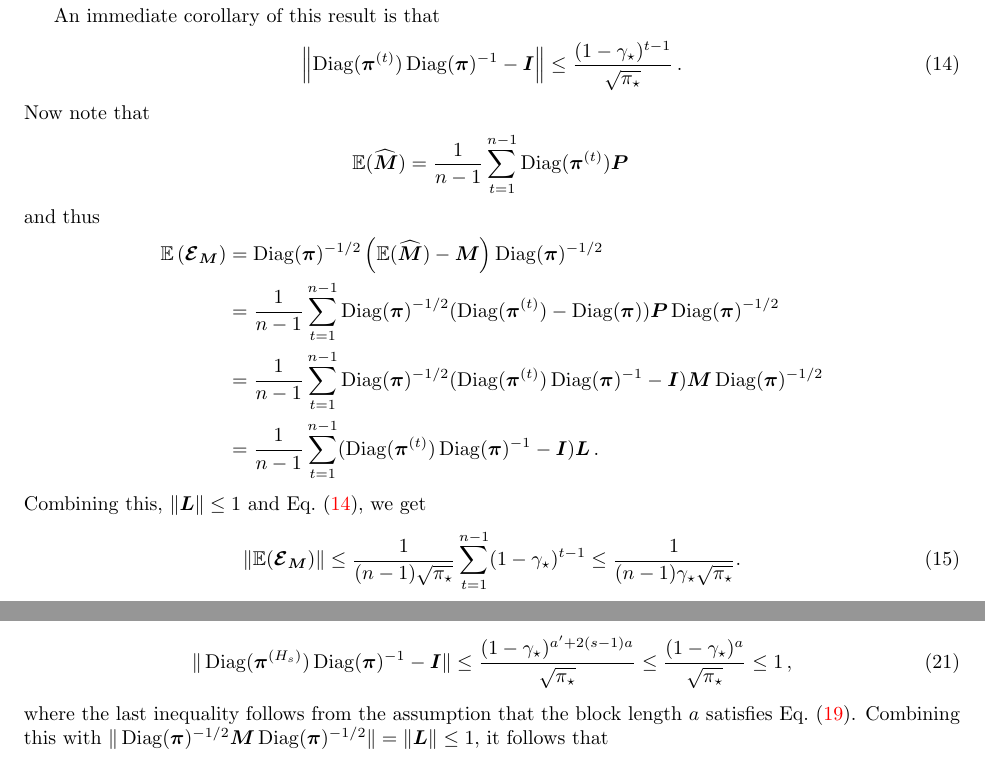
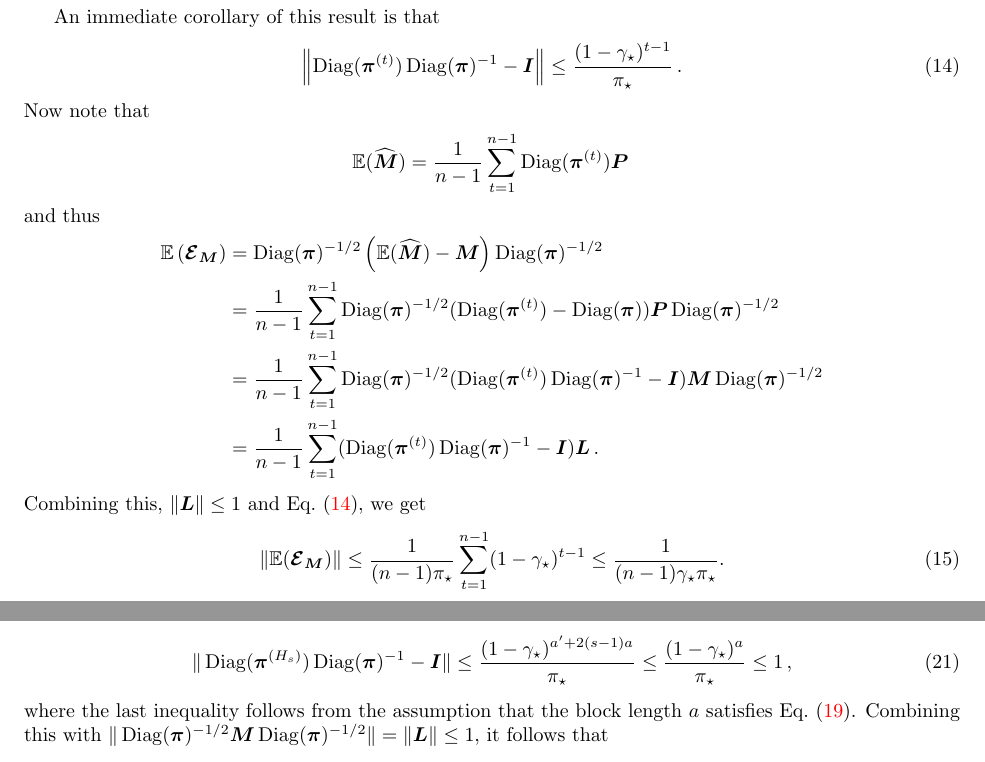
Before and after one commit to Szepi/mixing-time-est, a LaTeX paper (arxiv-v2/paper.tex, which reads arxiv-v2/upperbound.tex): two parts of pages 15 and 18 of 27, joined at a grey line, cut so that both start at the same text. Compiled offline with pdfLaTeX.

Commit message:
fix bug caught by sudeep kamath

```diff
--- a/arxiv-v2/upperbound.tex
+++ b/arxiv-v2/upperbound.tex
@@ -346,7 +346,7 @@ $\norm{\cdot}_{2,\vpi}$ denote the $\vpi$-weighted $2$-norm
 An immediate corollary of this result is that
 \begin{align}
 \label{eq:dvpi-ratio-bound}
-\Norm{  \Dvpit \Dvpi^{-1} - \vI  } \le \frac{(1-\gap)^{t-1}}{\sqrt{\pimin}}\,.
+\Norm{  \Dvpit \Dvpi^{-1} - \vI  } \le \frac{(1-\gap)^{t-1}}{\pimin}\,.
 \end{align}
 Now note that
 \begin{align*}
@@ -371,8 +371,8 @@ and thus
 Combining this, $\norm{\vL}\le 1$ and~\cref{eq:dvpi-ratio-bound}, we get
 \begin{align}
   \norm{\bbE(\errm)}
-  \le \frac{1}{(n-1)\sqrt{\pimin}} \sum_{t=1}^{n-1} (1-\gap)^{t-1}
-  \le \frac{1}{(n-1)\gap\sqrt{\pimin}}
+  \le \frac{1}{(n-1)\pimin} \sum_{t=1}^{n-1} (1-\gap)^{t-1}
+  \le \frac{1}{(n-1)\gap\pimin}
   .
   \label{eq:biasbound}
 \end{align}
@@ -598,8 +598,8 @@ For the second term, we use the fact $\norm{\vL}\le 1$ to bound
 Then, using~\cref{eq:dvpi-ratio-bound},
 \begin{equation}
   \norm{ \Diag(\vpi^{(H_s)}) \Diag(\vpi)^{-1} - \vI }
-  \le \frac{(1-\gap)^{a'+2(s-1)a}}{\sqrt{\pimin}}
-  \le \frac{(1-\gap)^{a}}{\sqrt{\pimin}} \le 1\,,
+  \le \frac{(1-\gap)^{a'+2(s-1)a}}{\pimin}
+  \le \frac{(1-\gap)^{a}}{\pimin} \le 1\,,
   \label{eq:ysbias}
 \end{equation}
 where the last inequality follows from the assumption that the
```
Also changed, not shown: arxiv-v2/upperbound.tex (4 more changed lines).
